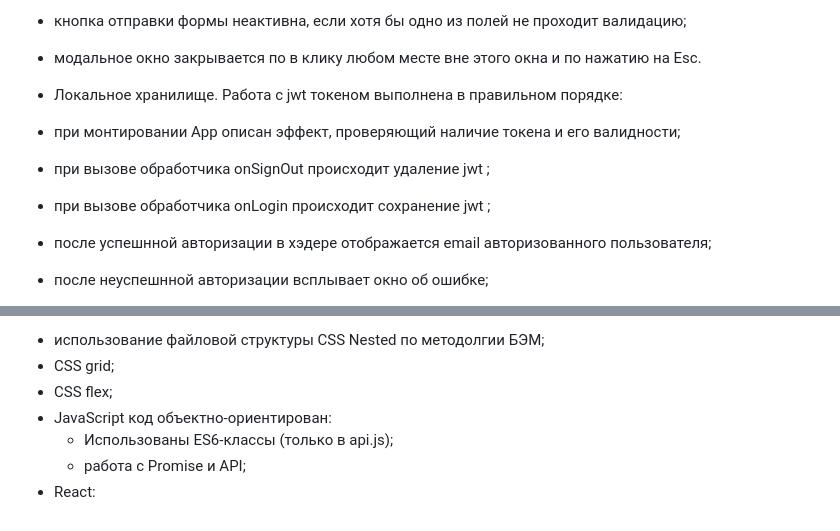
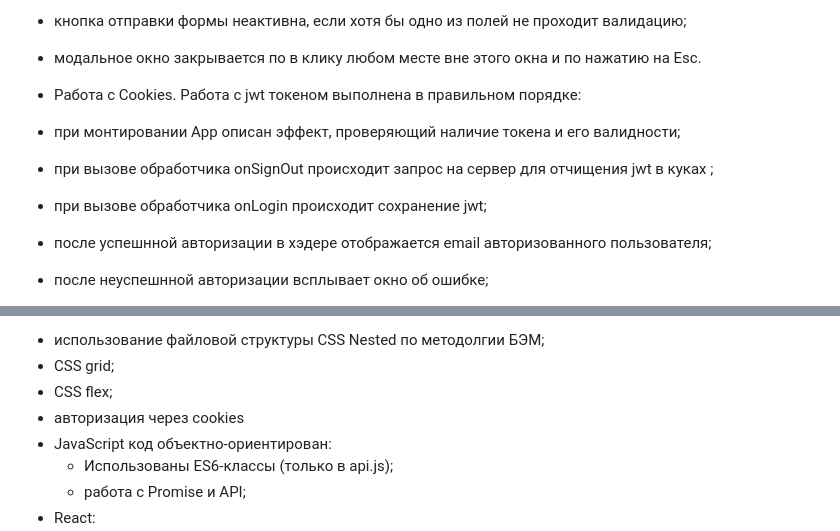
Before and after one commit to chepash/react-mesto-auth, a Markdown page: README.md, 2 parts joined by grey strips. Rendered like a GitHub page.

Commit message:
doc: readme updated

```diff
--- a/README.md
+++ b/README.md
@@ -31,10 +31,10 @@
 - для всех полей ввода в формах включена браузерная лайв-валидация;
 - кнопка отправки формы неактивна, если хотя бы одно из полей не проходит валидацию;
 - модальное окно закрывается по в клику любом месте вне этого окна и по нажатию на Esc.
-- Локальное хранилище. Работа с jwt токеном выполнена в правильном порядке:
+- Работа с Cookies. Работа с jwt токеном выполнена в правильном порядке:
 - при монтировании App описан эффект, проверяющий наличие токена и его валидности;
-- при вызове обработчика onSignOut происходит удаление jwt ;
-- при вызове обработчика onLogin происходит сохранение jwt ;
+- при вызове обработчика onSignOut происходит запрос на сервер для отчищения jwt в куках ;
+- при вызове обработчика onLogin происходит сохранение jwt;
 - после успешнной авторизации в хэдере отображается email авторизованного пользователя;
 - после неуспешнной авторизации всплывает окно об ошибке;
 - реализована мобильная версия меню, при нажатии на кнопку "≡".
@@ -51,6 +51,7 @@
 - использование файловой структуры CSS Nested по методолгии БЭМ;
 - CSS grid;
 - CSS flex;
+- авторизация через cookies
 - JavaScript код объектно-ориентирован:
   - Использованы ES6-классы (только в api.js);
   - работа с Promise и API;
```
